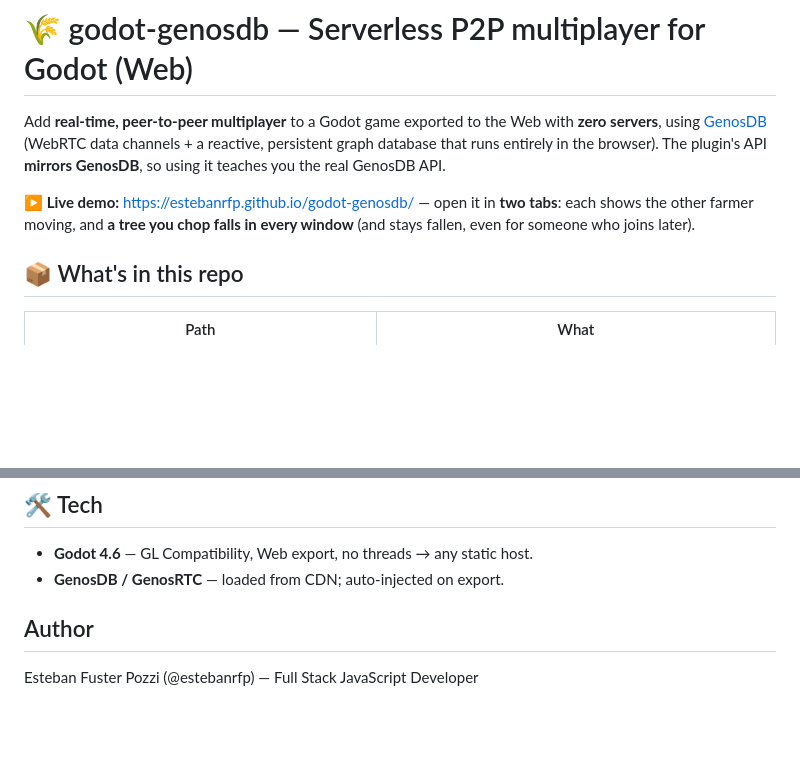
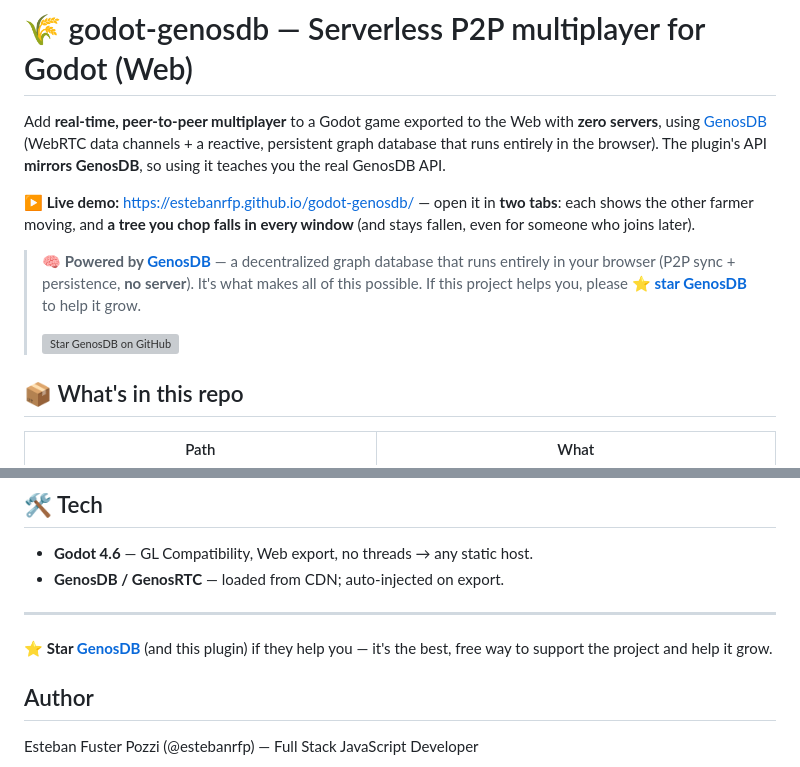
Before and after one commit to estebanrfp/godot-genosdb, a Markdown page: README.md, 2 parts joined by grey strips. Rendered like a GitHub page; blank space fills up the shorter version; grey boxes are pictures that could not be loaded.

Commit message:
README: funnel to GenosDB with a star CTA + stars badge
The plugin is a gateway to GenosDB; add a prominent 'Powered by GenosDB —
star it' callout (top) and a closing CTA so visitors discover and star the
GenosDB repo.

Co-Authored-By: Claude Opus 4.8 (1M context) <noreply@anthropic.com>

```diff
--- a/README.md
+++ b/README.md
@@ -11,6 +11,12 @@ tabs**: each shows the other farmer moving, and **a tree you chop falls in every
 window** (and stays fallen, even for someone who joins later).
 
 <!-- ![demo](docs-media/demo.gif) -->
+
+> 🧠 **Powered by [GenosDB](https://github.com/estebanrfp/GenosDB)** — a decentralized graph
+> database that runs entirely in your browser (P2P sync + persistence, **no server**). It's
+> what makes all of this possible. If this project helps you, please **⭐ [star GenosDB](https://github.com/estebanrfp/GenosDB)** to help it grow.
+>
+> [![Star GenosDB on GitHub](https://img.shields.io/github/stars/estebanrfp/GenosDB?style=social)](https://github.com/estebanrfp/GenosDB)
 
 ## 📦 What's in this repo
 
@@ -96,6 +102,10 @@ GenosDB isn't only WebRTC — it's a **reactive graph database** that syncs P2P
 - **Godot 4.6** — GL Compatibility, Web export, no threads → any static host.
 - **GenosDB / GenosRTC** — loaded from CDN; auto-injected on export.
 
+---
+
+⭐ **Star [GenosDB](https://github.com/estebanrfp/GenosDB)** (and this plugin) if they help you — it's the best, free way to support the project and help it grow.
+
 ## Author
 
 Esteban Fuster Pozzi (@estebanrfp) — Full Stack JavaScript Developer
```
